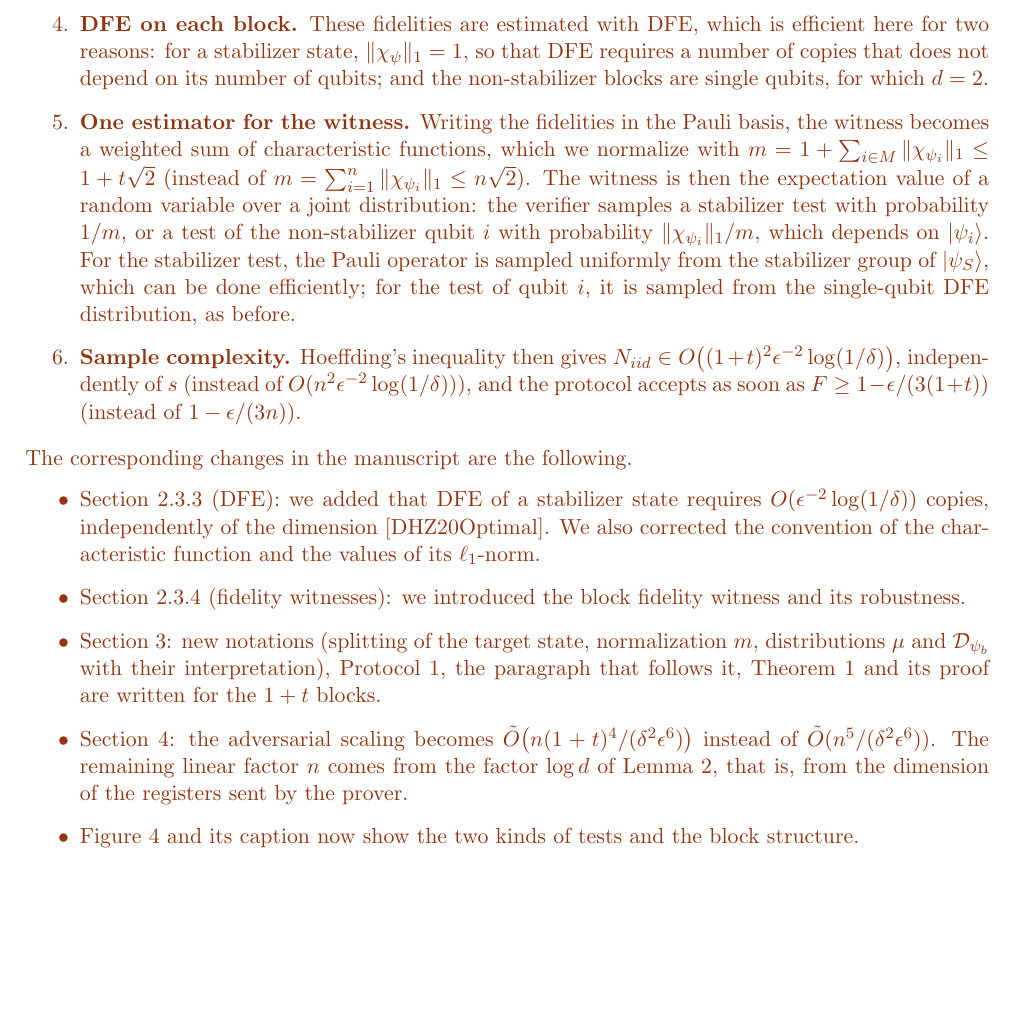
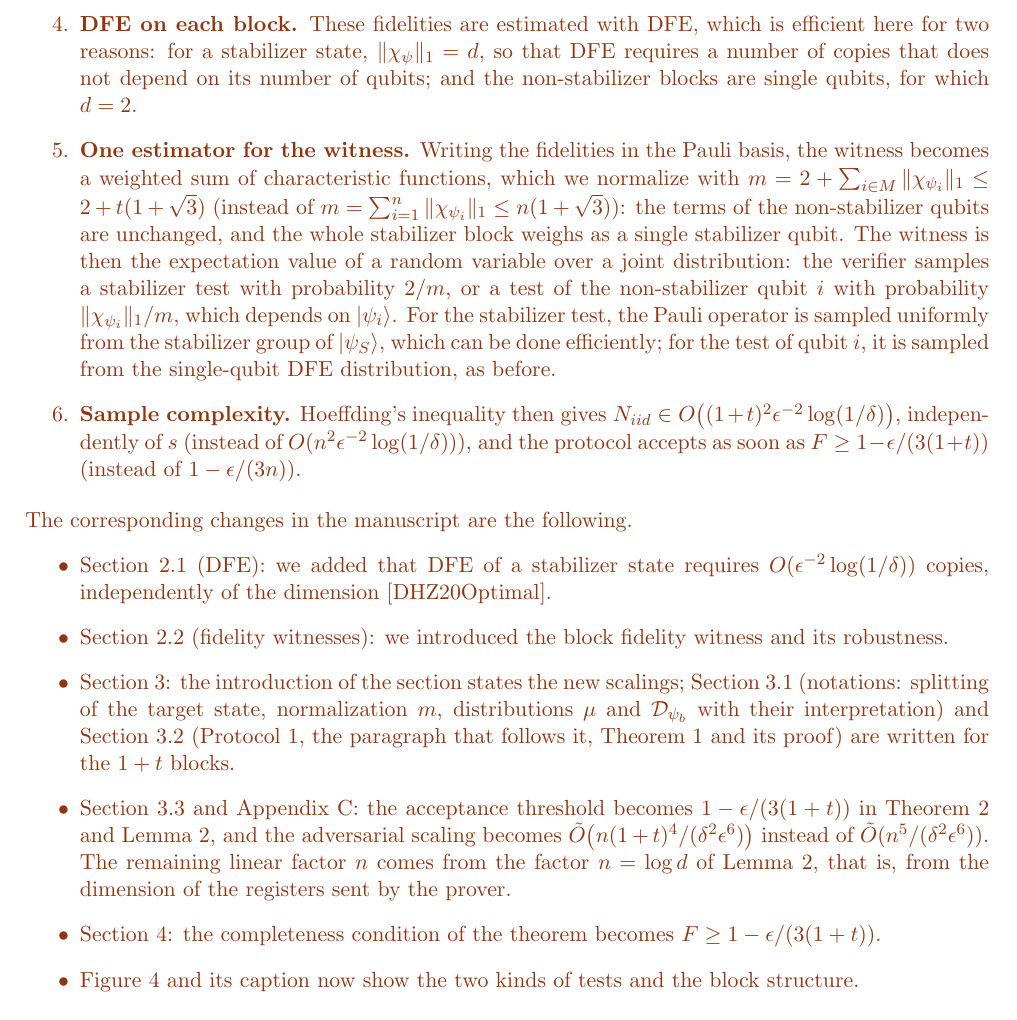
Before and after one commit to jemappellesami/DV-Verif, a LaTeX document (response/response.tex): part of page 2 of 3, cut so that both start at the same text, the shorter picture padded with empty space. Compiled offline with pdfLaTeX.

Commit message:
Response letter: R1.2 adapted to v3.1 (built on arXiv v2)
Section numbers of arXiv v2 (2.1, 2.2, 3.1-3.3, 4, Appendix C), the
v2 convention (||chi||_1 = d for a stabilizer state, m = 2 + sum_M
||chi_psi_i||_1, stabilizer test with probability 2/m), and the changes
in Section 4 and Appendix C. The convention fix of v1 is no longer
listed, as v2 does not need it.

Co-Authored-By: Claude Opus 5.5 <noreply@anthropic.com>

```diff
--- a/response/response.tex
+++ b/response/response.tex
@@ -50,19 +50,20 @@ We thank the referee for this suggestion, which we followed: the sample complexi
 
     \item \textbf{Back-propagation.} As before, back-propagation reduces the estimation of the witness on the received state $\rho$ to its estimation on $C^\dagger\rho C$, up to a rewriting of the Pauli measurements, so that the product structure of the target state is recovered. Estimating the witness then reduces to estimating the fidelity $F_S$ of the stabilizer block and the single-qubit fidelities $F_i$, $i\in M$.
 
-    \item \textbf{DFE on each block.} These fidelities are estimated with DFE, which is efficient here for two reasons: for a stabilizer state, $\|\chi_\psi\|_1=1$, so that DFE requires a number of copies that does not depend on its number of qubits; and the non-stabilizer blocks are single qubits, for which $d=2$.
+    \item \textbf{DFE on each block.} These fidelities are estimated with DFE, which is efficient here for two reasons: for a stabilizer state, $\|\chi_\psi\|_1=d$, so that DFE requires a number of copies that does not depend on its number of qubits; and the non-stabilizer blocks are single qubits, for which $d=2$.
 
-    \item \textbf{One estimator for the witness.} Writing the fidelities in the Pauli basis, the witness becomes a weighted sum of characteristic functions, which we normalize with $m=1+\sum_{i\in M}\|\chi_{\psi_i}\|_1\le1+t\sqrt2$ (instead of $m=\sum_{i=1}^n\|\chi_{\psi_i}\|_1\le n\sqrt2$). The witness is then the expectation value of a random variable over a joint distribution: the verifier samples a stabilizer test with probability $1/m$, or a test of the non-stabilizer qubit $i$ with probability $\|\chi_{\psi_i}\|_1/m$, which depends on $\ket{\psi_i}$. For the stabilizer test, the Pauli operator is sampled uniformly from the stabilizer group of $\ket{\psi_S}$, which can be done efficiently; for the test of qubit $i$, it is sampled from the single-qubit DFE distribution, as before.
+    \item \textbf{One estimator for the witness.} Writing the fidelities in the Pauli basis, the witness becomes a weighted sum of characteristic functions, which we normalize with $m=2+\sum_{i\in M}\|\chi_{\psi_i}\|_1\le2+t(1+\sqrt3)$ (instead of $m=\sum_{i=1}^n\|\chi_{\psi_i}\|_1\le n(1+\sqrt3)$): the terms of the non-stabilizer qubits are unchanged, and the whole stabilizer block weighs as a single stabilizer qubit. The witness is then the expectation value of a random variable over a joint distribution: the verifier samples a stabilizer test with probability $2/m$, or a test of the non-stabilizer qubit $i$ with probability $\|\chi_{\psi_i}\|_1/m$, which depends on $\ket{\psi_i}$. For the stabilizer test, the Pauli operator is sampled uniformly from the stabilizer group of $\ket{\psi_S}$, which can be done efficiently; for the test of qubit $i$, it is sampled from the single-qubit DFE distribution, as before.
 
     \item \textbf{Sample complexity.} Hoeffding's inequality then gives $N_{iid}\in O\big((1+t)^2\epsilon^{-2}\log(1/\delta)\big)$, independently of $s$ (instead of $O(n^2\epsilon^{-2}\log(1/\delta))$), and the protocol accepts as soon as $F\ge1-\epsilon/(3(1+t))$ (instead of $1-\epsilon/(3n)$).
 \end{enumerate}
 
 \noindent The corresponding changes in the manuscript are the following.
 \begin{itemize}
-    \item Section~2.3.3 (DFE): we added that DFE of a stabilizer state requires $O(\epsilon^{-2}\log(1/\delta))$ copies, independently of the dimension [DHZ20Optimal]. We also corrected the convention of the characteristic function and the values of its $\ell_1$-norm.
-    \item Section~2.3.4 (fidelity witnesses): we introduced the block fidelity witness and its robustness.
-    \item Section~3: new notations (splitting of the target state, normalization $m$, distributions $\mu$ and $\mathcal D_{\psi_b}$ with their interpretation), Protocol~1, the paragraph that follows it, Theorem~1 and its proof are written for the $1+t$ blocks.
-    \item Section~4: the adversarial scaling becomes $\tilde O\big(n(1+t)^4/(\delta^2\epsilon^6)\big)$ instead of $\tilde O(n^5/(\delta^2\epsilon^6))$. The remaining linear factor $n$ comes from the factor $\log d$ of Lemma~2, that is, from the dimension of the registers sent by the prover.
+    \item Section~2.1 (DFE): we added that DFE of a stabilizer state requires $O(\epsilon^{-2}\log(1/\delta))$ copies, independently of the dimension [DHZ20Optimal].
+    \item Section~2.2 (fidelity witnesses): we introduced the block fidelity witness and its robustness.
+    \item Section~3: the introduction of the section states the new scalings; Section~3.1 (notations: splitting of the target state, normalization $m$, distributions $\mu$ and $\mathcal D_{\psi_b}$ with their interpretation) and Section~3.2 (Protocol~1, the paragraph that follows it, Theorem~1 and its proof) are written for the $1+t$ blocks.
+    \item Section~3.3 and Appendix~C: the acceptance threshold becomes $1-\epsilon/(3(1+t))$ in Theorem~2 and Lemma~2, and the adversarial scaling becomes $\tilde O\big(n(1+t)^4/(\delta^2\epsilon^6)\big)$ instead of $\tilde O(n^5/(\delta^2\epsilon^6))$. The remaining linear factor $n$ comes from the factor $n=\log d$ of Lemma~2, that is, from the dimension of the registers sent by the prover.
+    \item Section~4: the completeness condition of the theorem becomes $F\ge1-\epsilon/(3(1+t))$.
     \item Figure~4 and its caption now show the two kinds of tests and the block structure.
 \end{itemize}
 \end{Response}
```
Also changed, not shown: response/response.tex (2 more changed lines).
